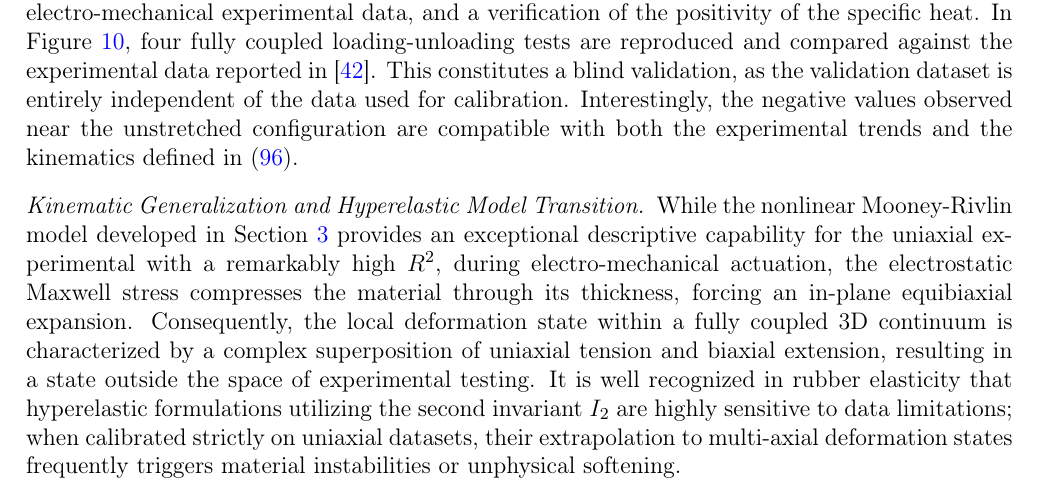
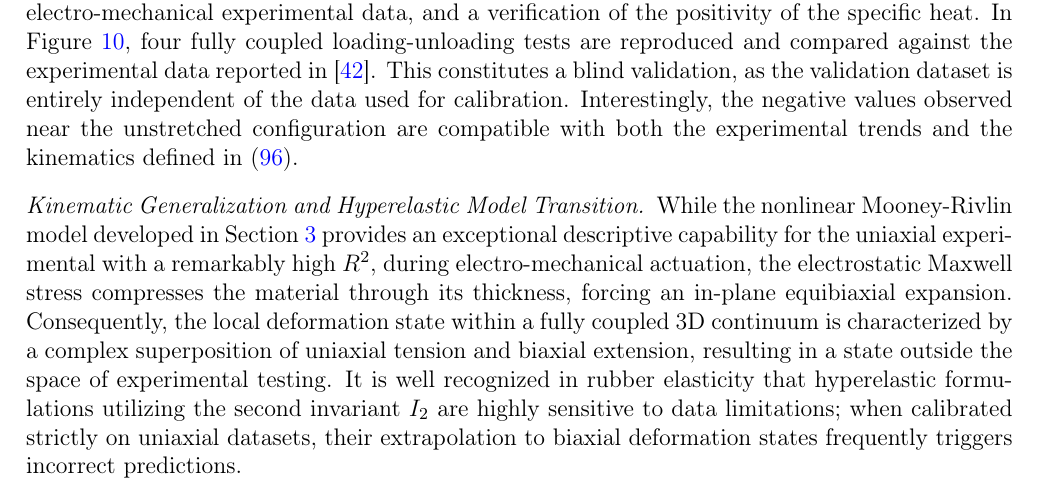
Before and after one commit to miguelmaso/2026-TEM-paper, a LaTeX paper (article/article.tex, which reads article/sections/05_calibration.tex): part of page 35 of 49, cut so that both start at the same text. Compiled offline with pdfLaTeX.

Commit message:
minor fixes

```diff
--- a/article/sections/05_calibration.tex
+++ b/article/sections/05_calibration.tex
@@ -614,7 +614,7 @@ Finally, two types of validation are performed: a comparison against fully coupl
 \paragraph{Kinematic Generalization and Hyperelastic Model Transition}
 \label{sec:model_transition}
 While the nonlinear Mooney-Rivlin model developed in Section \ref{sec:constitutive equations} provides an exceptional descriptive capability for the uniaxial experimental with a remarkably high $R^2$,
-during electro-mechanical actuation, the electrostatic Maxwell stress compresses the material through its thickness, forcing an in-plane equibiaxial expansion. Consequently, the local deformation state within a fully coupled 3D continuum is characterized by a complex superposition of uniaxial tension and biaxial extension, resulting in a state outside the space of experimental testing. It is well recognized in rubber elasticity that hyperelastic formulations utilizing the second invariant $I_2$ are highly sensitive to data limitations; when calibrated strictly on uniaxial datasets, their extrapolation to multi-axial deformation states frequently triggers material instabilities or unphysical softening.
+during electro-mechanical actuation, the electrostatic Maxwell stress compresses the material through its thickness, forcing an in-plane equibiaxial expansion. Consequently, the local deformation state within a fully coupled 3D continuum is characterized by a complex superposition of uniaxial tension and biaxial extension, resulting in a state outside the space of experimental testing. It is well recognized in rubber elasticity that hyperelastic formulations utilizing the second invariant $I_2$ are highly sensitive to data limitations; when calibrated strictly on uniaxial datasets, their extrapolation to biaxial deformation states frequently triggers incorrect predictions.
 
 To ensure a reasonable predictive robustness in the subsequent finite element simulations, the $I_1$-based Yeoh model is selected for the numerical applications. Although the Yeoh model exhibits a lower adjusted $R^2$ during the uniaxial calibration phase due to its simpler invariant structure.
 
```
Also changed, not shown: 2 other files.
